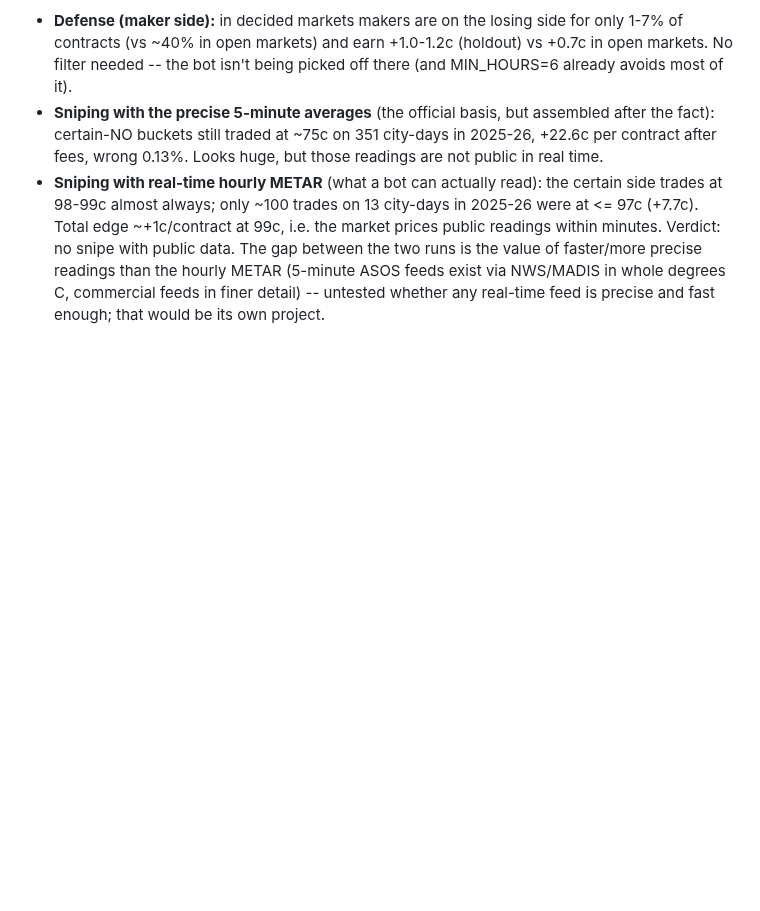
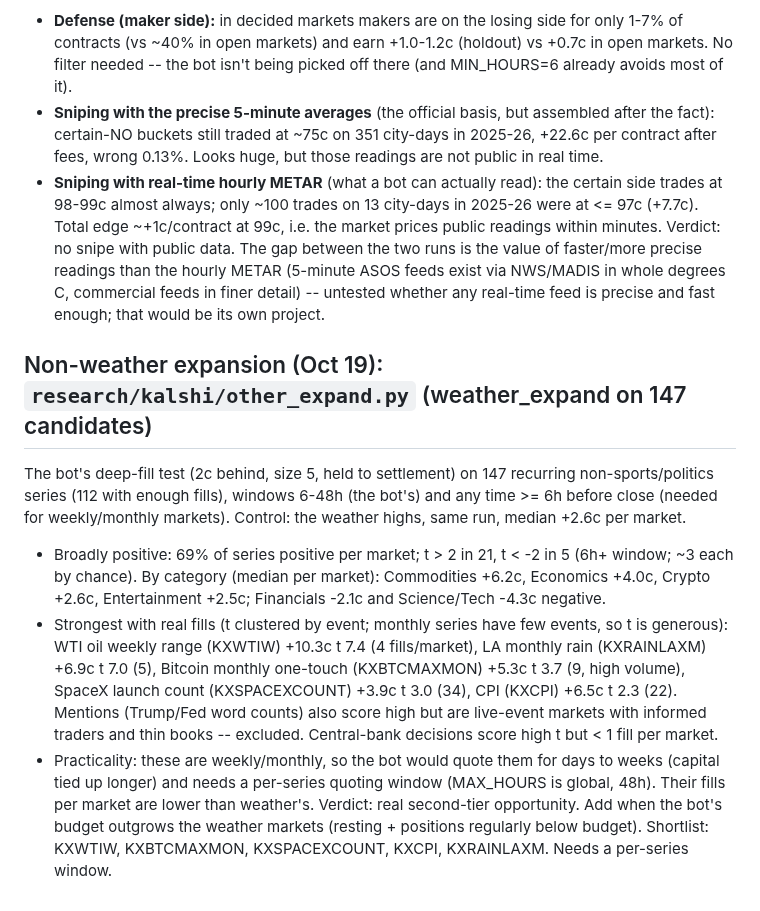
Before and after one commit to connormortoncbtx-sketch/momentum-system, a Markdown page: docs/2026-10_strategy_research.md, the part around the change. Drawn GitHub-style; blank space fills up the shorter version.

Commit message:
Non-weather expansion results: shortlist for when budget outgrows weather
Co-Authored-By: Claude Opus 5.5 <noreply@anthropic.com>
Claude-Session: https://claude.ai/code/session_01NQksnTKH6U3HinFRXxz3fh

```diff
--- a/docs/2026-10_strategy_research.md
+++ b/docs/2026-10_strategy_research.md
@@ -2273,3 +2273,21 @@ or a "greater than" threshold (certain YES); readings must be 10 / 30 min old at
 Verdict: no snipe with public data. The gap between the two runs is the value of faster/more precise readings than
 the hourly METAR (5-minute ASOS feeds exist via NWS/MADIS in whole degrees C, commercial feeds in finer detail) --
 untested whether any real-time feed is precise and fast enough; that would be its own project.
+
+## Non-weather expansion (Oct 19): `research/kalshi/other_expand.py` (weather_expand on 147 candidates)
+
+The bot's deep-fill test (2c behind, size 5, held to settlement) on 147 recurring non-sports/politics series
+(112 with enough fills), windows 6-48h (the bot's) and any time >= 6h before close (needed for weekly/monthly markets).
+Control: the weather highs, same run, median +2.6c per market.
+- Broadly positive: 69% of series positive per market; t > 2 in 21, t < -2 in 5 (6h+ window; ~3 each by chance).
+  By category (median per market): Commodities +6.2c, Economics +4.0c, Crypto +2.6c, Entertainment +2.5c;
+  Financials -2.1c and Science/Tech -4.3c negative.
+- Strongest with real fills (t clustered by event; monthly series have few events, so t is generous):
+  WTI oil weekly range (KXWTIW) +10.3c t 7.4 (4 fills/market), LA monthly rain (KXRAINLAXM) +6.9c t 7.0 (5),
+  Bitcoin monthly one-touch (KXBTCMAXMON) +5.3c t 3.7 (9, high volume), SpaceX launch count (KXSPACEXCOUNT) +3.9c t 3.0
+  (34), CPI (KXCPI) +6.5c t 2.3 (22). Mentions (Trump/Fed word counts) also score high but are live-event markets
+  with informed traders and thin books -- excluded. Central-bank decisions score high t but < 1 fill per market.
+- Practicality: these are weekly/monthly, so the bot would quote them for days to weeks (capital tied up longer) and
+  needs a per-series quoting window (MAX_HOURS is global, 48h). Their fills per market are lower than weather's.
+Verdict: real second-tier opportunity. Add when the bot's budget outgrows the weather markets (resting + positions
+regularly below budget). Shortlist: KXWTIW, KXBTCMAXMON, KXSPACEXCOUNT, KXCPI, KXRAINLAXM. Needs a per-series window.
```
